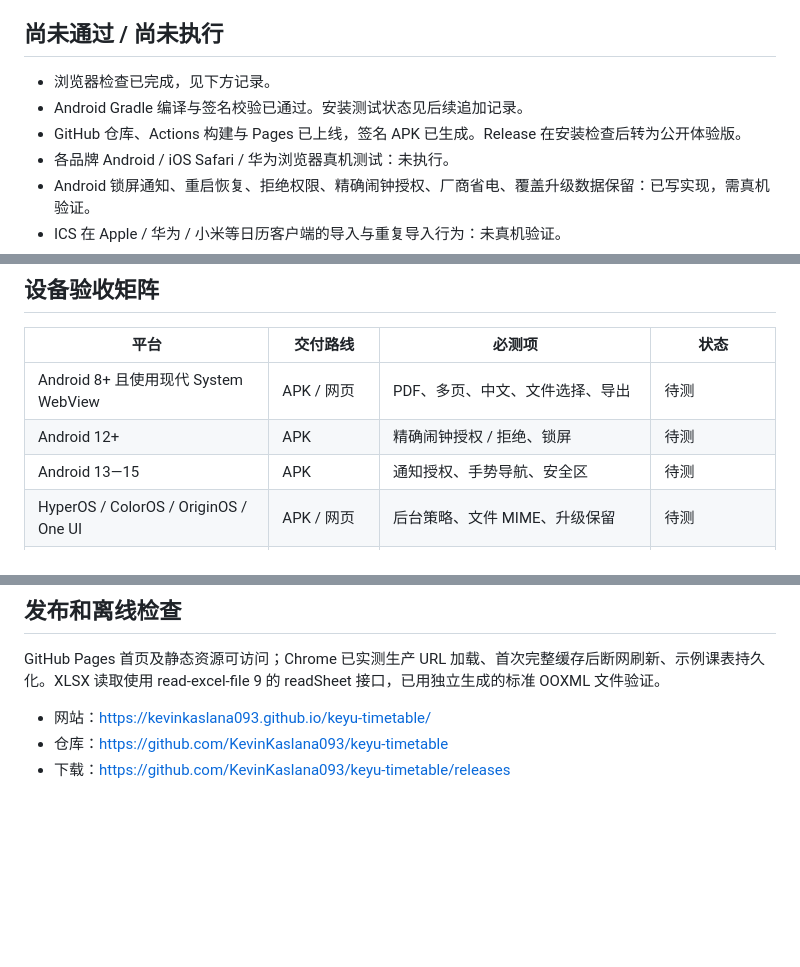
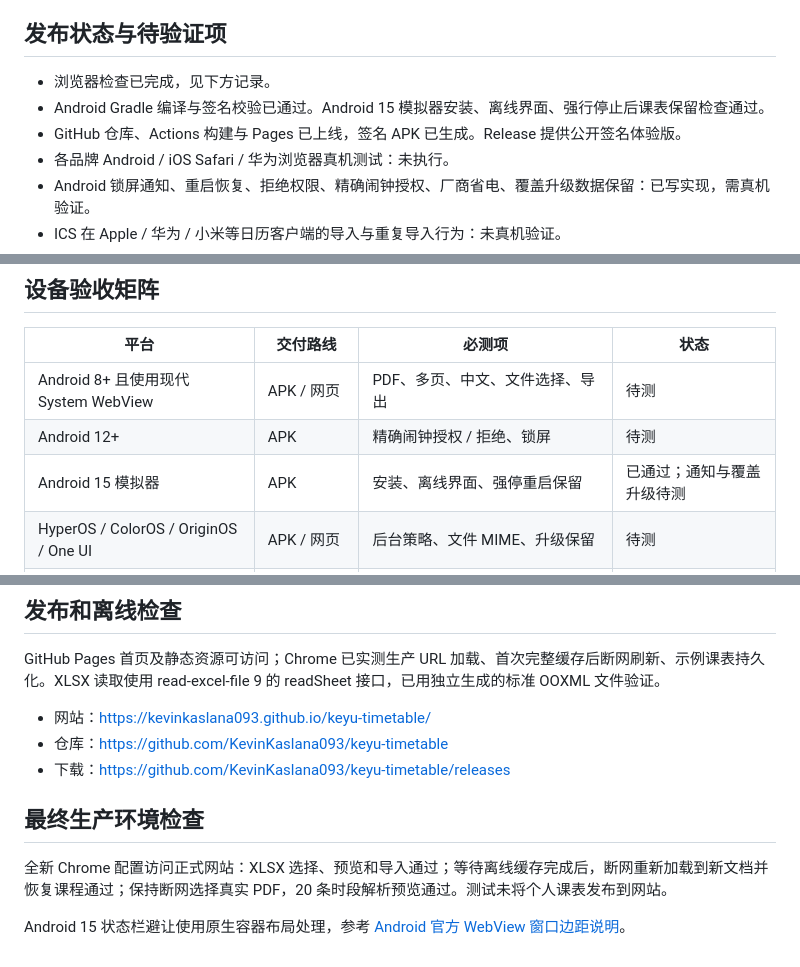
Before and after one commit to KevinKaslana093/keyu-timetable, a Markdown page: docs/VALIDATION.md, 3 parts joined by grey strips. GitHub-like rendering; blank space fills up the shorter version.

```diff
--- a/docs/VALIDATION.md
+++ b/docs/VALIDATION.md
@@ -11,11 +11,11 @@
 - 网页生产构建成功，包含 PDF worker、中文 CMap、字体与离线缓存清单；无运行时 CDN 依赖。
 - 本地 HTTP 服务首页返回 200。
 
-## 尚未通过 / 尚未执行
+## 发布状态与待验证项
 
 - 浏览器检查已完成，见下方记录。
-- Android Gradle 编译与签名校验已通过。安装测试状态见后续追加记录。
-- GitHub 仓库、Actions 构建与 Pages 已上线，签名 APK 已生成。Release 在安装检查后转为公开体验版。
+- Android Gradle 编译与签名校验已通过。Android 15 模拟器安装、离线界面、强行停止后课表保留检查通过。
+- GitHub 仓库、Actions 构建与 Pages 已上线，签名 APK 已生成。Release 提供公开签名体验版。
 - 各品牌 Android / iOS Safari / 华为浏览器真机测试：未执行。
 - Android 锁屏通知、重启恢复、拒绝权限、精确闹钟授权、厂商省电、覆盖升级数据保留：已写实现，需真机验证。
 - ICS 在 Apple / 华为 / 小米等日历客户端的导入与重复导入行为：未真机验证。
@@ -27,7 +27,7 @@
 |---|---|---|---|
 | Android 8+ 且使用现代 System WebView | APK / 网页 | PDF、多页、中文、文件选择、导出 | 待测 |
 | Android 12+ | APK | 精确闹钟授权 / 拒绝、锁屏 | 待测 |
-| Android 13—15 | APK | 通知授权、手势导航、安全区 | 待测 |
+| Android 15 模拟器 | APK | 安装、离线界面、强停重启保留 | 已通过；通知与覆盖升级待测 |
 | HyperOS / ColorOS / OriginOS / One UI | APK / 网页 | 后台策略、文件 MIME、升级保留 | 待测 |
 | iOS / iPadOS Safari | 网页 | PDF worker、文件选择、主屏幕、安全区、ICS | 待测 |
 | 可运行 Android 应用的华为系统 | APK / 网页 | WebView、文件选择、后台限制 | 待测 |
@@ -57,3 +57,9 @@ GitHub Pages 首页及静态资源可访问；Chrome 已实测生产 URL 加载
 - 网站：https://kevinkaslana093.github.io/keyu-timetable/
 - 仓库：https://github.com/KevinKaslana093/keyu-timetable
 - 下载：https://github.com/KevinKaslana093/keyu-timetable/releases
+
+## 最终生产环境检查
+
+全新 Chrome 配置访问正式网站：XLSX 选择、预览和导入通过；等待离线缓存完成后，断网重新加载到新文档并恢复课程通过；保持断网选择真实 PDF，20 条时段解析预览通过。测试未将个人课表发布到网站。
+
+Android 15 状态栏避让使用原生容器布局处理，参考 [Android 官方 WebView 窗口边距说明](https://developer.android.com/develop/ui/views/layout/webapps/understand-window-insets)。
```
Also changed, not shown: other parts of docs/VALIDATION.md (+1 -1 lines), README.md (+1 -1 lines).
